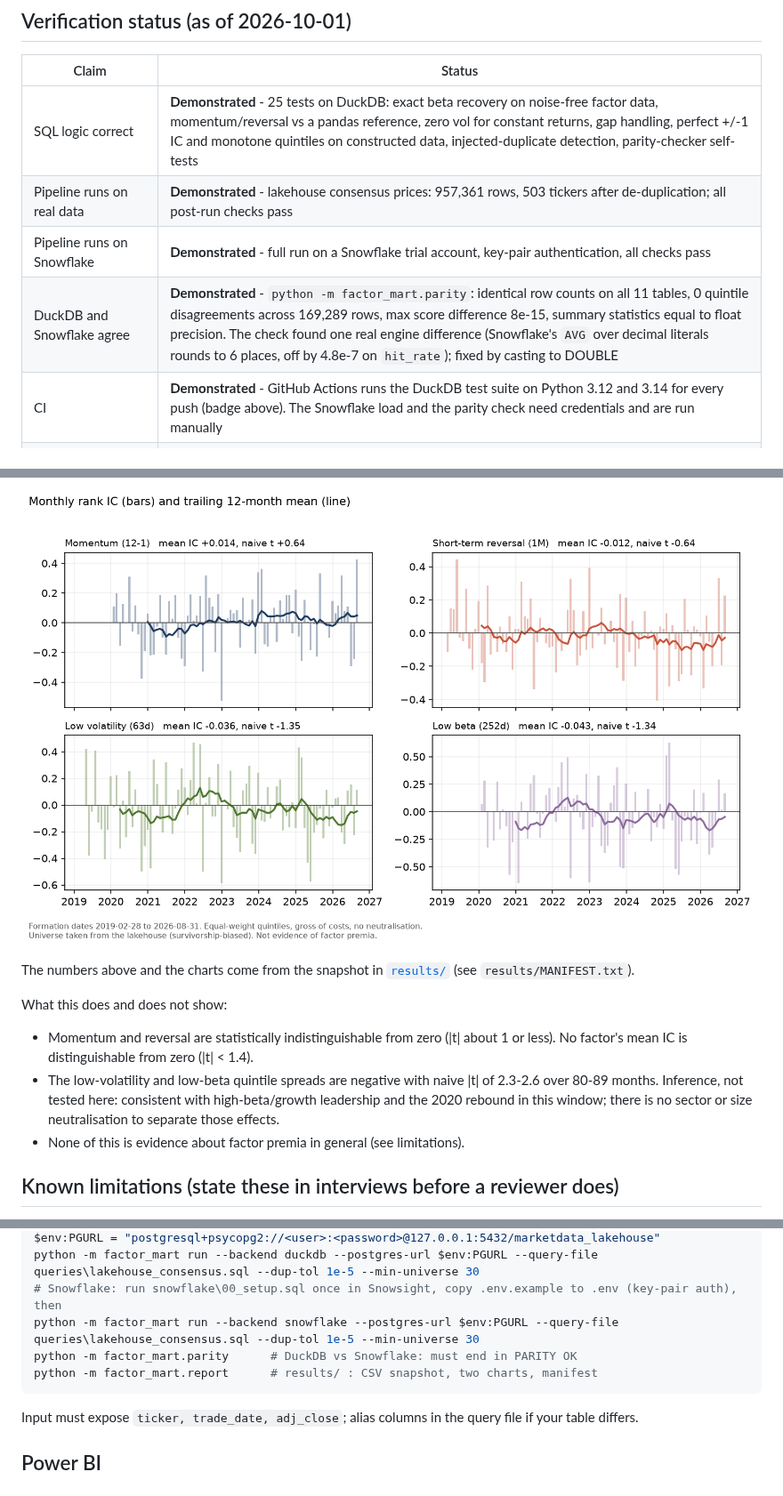
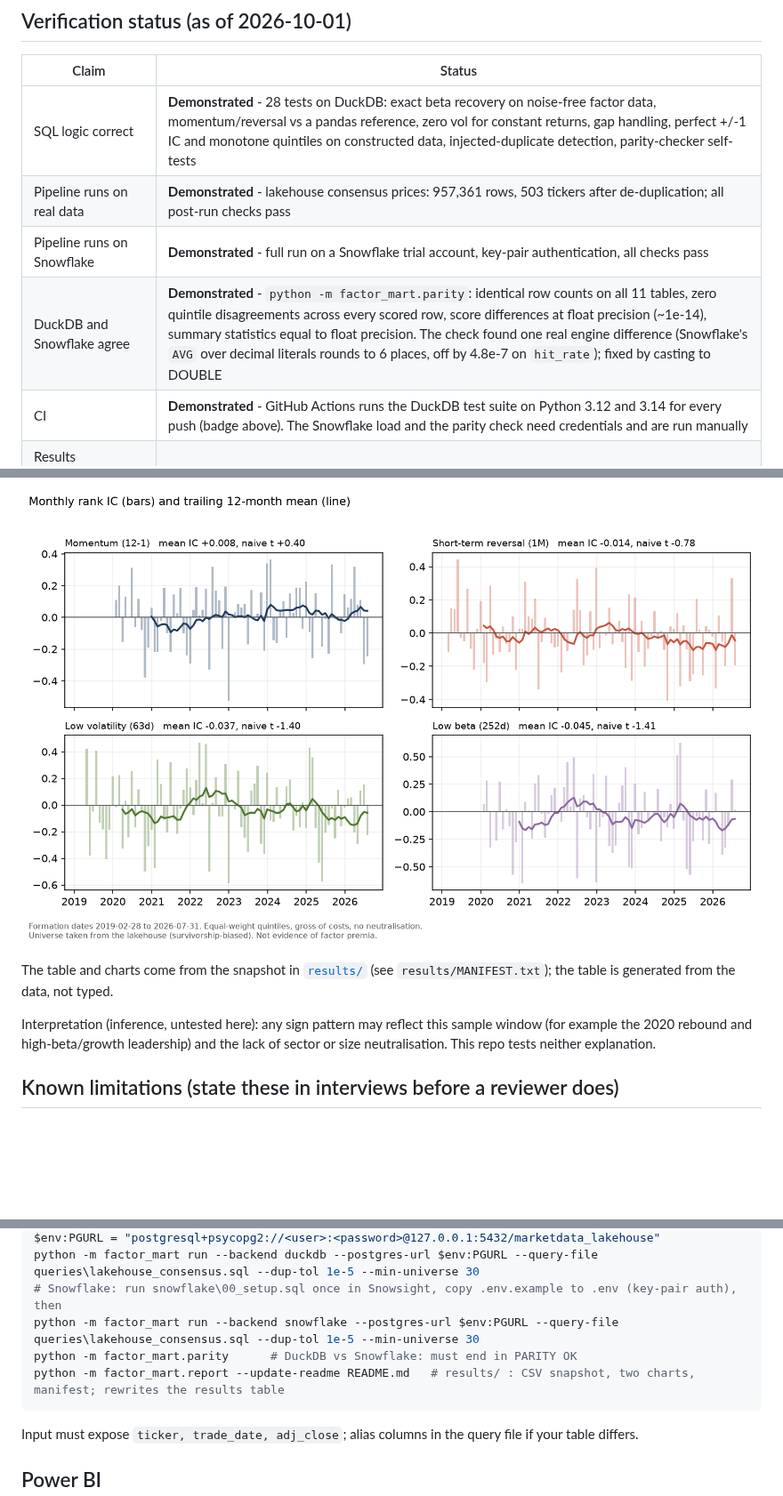
Before and after one commit to narasimhamungi/factor-mart, a Markdown page: README.md, 3 parts joined by grey strips. Shown at 89% size. Rendered like a GitHub page; pictures changed too: results/ic_by_month.png; blank space fills up the shorter version.

````diff
--- a/README.md
+++ b/README.md
@@ -9,10 +9,10 @@ top (not built yet). The point is the engineering - **not** a claim that any fac
 ## Verification status (as of 2026-10-01)
 | Claim | Status |
 |---|---|
-| SQL logic correct | **Demonstrated** - 25 tests on DuckDB: exact beta recovery on noise-free factor data, momentum/reversal vs a pandas reference, zero vol for constant returns, gap handling, perfect +/-1 IC and monotone quintiles on constructed data, injected-duplicate detection, parity-checker self-tests |
+| SQL logic correct | **Demonstrated** - 28 tests on DuckDB: exact beta recovery on noise-free factor data, momentum/reversal vs a pandas reference, zero vol for constant returns, gap handling, perfect +/-1 IC and monotone quintiles on constructed data, injected-duplicate detection, parity-checker self-tests |
 | Pipeline runs on real data | **Demonstrated** - lakehouse consensus prices: 957,361 rows, 503 tickers after de-duplication; all post-run checks pass |
 | Pipeline runs on Snowflake | **Demonstrated** - full run on a Snowflake trial account, key-pair authentication, all checks pass |
-| DuckDB and Snowflake agree | **Demonstrated** - `python -m factor_mart.parity`: identical row counts on all 11 tables, 0 quintile disagreements across 169,289 rows, max score difference 8e-15, summary statistics equal to float precision. The check found one real engine difference (Snowflake's `AVG` over decimal literals rounds to 6 places, off by 4.8e-7 on `hit_rate`); fixed by casting to DOUBLE |
+| DuckDB and Snowflake agree | **Demonstrated** - `python -m factor_mart.parity`: identical row counts on all 11 tables, zero quintile disagreements across every scored row, score differences at float precision (~1e-14), summary statistics equal to float precision. The check found one real engine difference (Snowflake's `AVG` over decimal literals rounds to 6 places, off by 4.8e-7 on `hit_rate`); fixed by casting to DOUBLE |
 | CI | **Demonstrated** - GitHub Actions runs the DuckDB test suite on Python 3.12 and 3.14 for every push (badge above). The Snowflake load and the parity check need credentials and are run manually |
 | Results reproducible without a warehouse | **Demonstrated** - `results/` holds the four mart tables as CSV plus a manifest; `python -m factor_mart.report` regenerates the CSVs and charts |
 | Power BI model / DAX | **Not built.** `powerbi/` holds the DAX and model spec only; its reconciliation page is the planned test |
@@ -65,12 +71,9 @@ adjustment for autocorrelation or multiple testing.
 
 ![Monthly rank IC by factor](results/ic_by_month.png)
 
-The numbers above and the charts come from the snapshot in [`results/`](results/) (see `results/MANIFEST.txt`).
+The table and charts come from the snapshot in [`results/`](results/) (see `results/MANIFEST.txt`); the table is generated from the data, not typed.
 
-What this does and does not show:
-- Momentum and reversal are statistically indistinguishable from zero (|t| about 1 or less). No factor's mean IC is distinguishable from zero (|t| < 1.4).
-- The low-volatility and low-beta quintile spreads are negative with naive |t| of 2.3-2.6 over 80-89 months. Inference, not tested here: consistent with high-beta/growth leadership and the 2020 rebound in this window; there is no sector or size neutralisation to separate those effects.
-- None of this is evidence about factor premia in general (see limitations).
+Interpretation (inference, untested here): any sign pattern may reflect this sample window (for example the 2020 rebound and high-beta/growth leadership) and the lack of sector or size neutralisation. This repo tests neither explanation.
 
 ## Known limitations (state these in interviews before a reviewer does)
 - **Survivorship and look-ahead bias:** the scored universe is today's constituent list back-filled. Evidence from this run: PLTR has forward returns from the 2020-10-30 formation date and SMCI from 2023-04-28, but the index added them in September 2024 and March 2024 (index-join dates are from the public record, not verified in this repo). Names that left the index and delisted names are absent, and names are included before they qualified, so spreads here are not what an investor could have earned.
@@ -92,7 +95,7 @@ python -m factor_mart run --backend duckdb --postgres-url $env:PGURL --query-fil
 # Snowflake: run snowflake\00_setup.sql once in Snowsight, copy .env.example to .env (key-pair auth), then
 python -m factor_mart run --backend snowflake --postgres-url $env:PGURL --query-file queries\lakehouse_consensus.sql --dup-tol 1e-5 --min-universe 30
 python -m factor_mart.parity      # DuckDB vs Snowflake: must end in PARITY OK
-python -m factor_mart.report      # results/ : CSV snapshot, two charts, manifest
+python -m factor_mart.report --update-readme README.md   # results/ : CSV snapshot, two charts, manifest; rewrites the results table
 ```
 Input must expose `ticker, trade_date, adj_close`; alias columns in the query file if your table differs.
 
````
Also changed, not shown: other parts of README.md (+15 -9 lines), results/cumulative_ls_spread.png, 8 other files.
